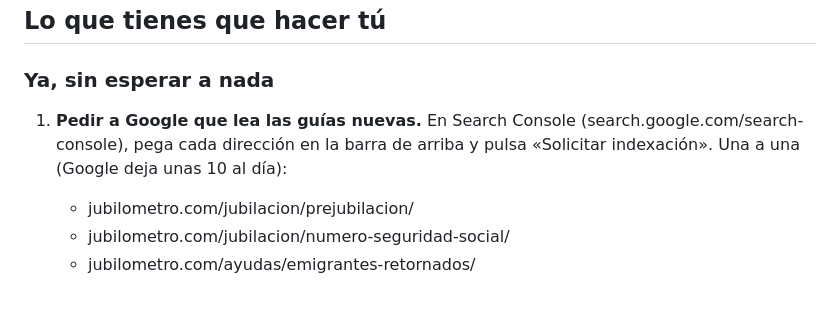
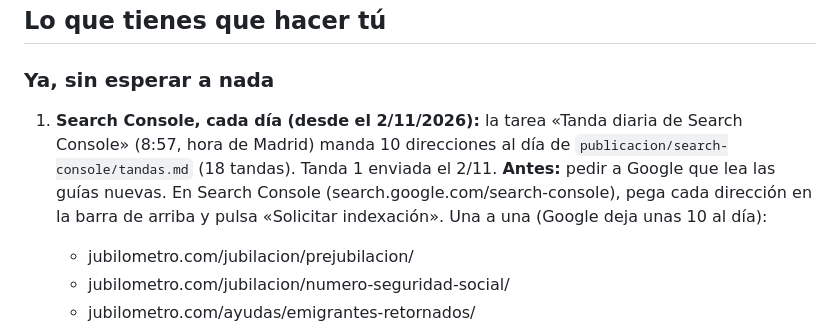
Before and after one commit to plobatoic/Jubilometro, a Markdown page: publicacion/PENDIENTES.md, the part around the change. Drawn GitHub-style; blank space fills up the shorter version.

Commit message:
Tandas diarias de Search Console: 175 direcciones en 18 tandas de 10
Co-Authored-By: Claude Opus 5.5 <noreply@anthropic.com>
Claude-Session: https://claude.ai/code/session_01MKVEEroLSxN4Zbyrnb7Sh7

```diff
--- a/publicacion/PENDIENTES.md
+++ b/publicacion/PENDIENTES.md
@@ -39,7 +39,8 @@ Al terminar: escribir «Paso 1 hecho» y la dirección de correo (nunca la contr
 
 ### Ya, sin esperar a nada
 
-1. **Pedir a Google que lea las guías nuevas.** En Search Console (search.google.com/search-console), pega cada dirección en la barra de arriba y pulsa «Solicitar indexación». Una a una (Google deja unas 10 al día):
+1. **Search Console, cada día (desde el 2/11/2026):** la tarea «Tanda diaria de Search Console» (8:57, hora de Madrid) manda 10 direcciones al día de `publicacion/search-console/tandas.md` (18 tandas). Tanda 1 enviada el 2/11.
+   **Antes:** pedir a Google que lea las guías nuevas. En Search Console (search.google.com/search-console), pega cada dirección en la barra de arriba y pulsa «Solicitar indexación». Una a una (Google deja unas 10 al día):
    - jubilometro.com/jubilacion/prejubilacion/
    - jubilometro.com/jubilacion/numero-seguridad-social/
    - jubilometro.com/ayudas/emigrantes-retornados/
```
Also changed, not shown: publicacion/search-console/tandas.md (added, +232 -0 lines).
